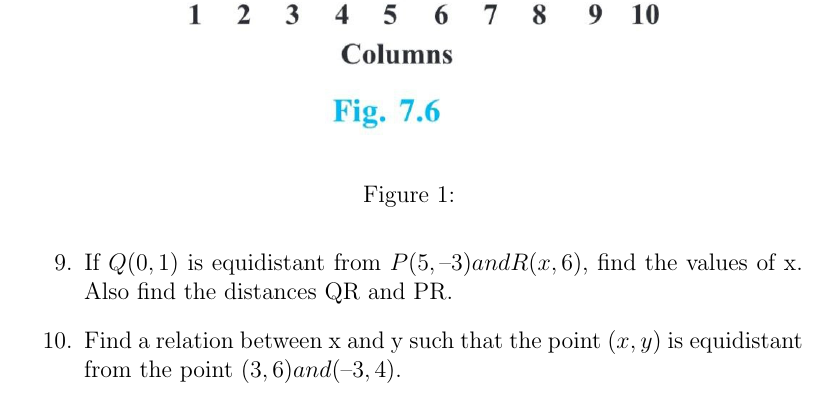
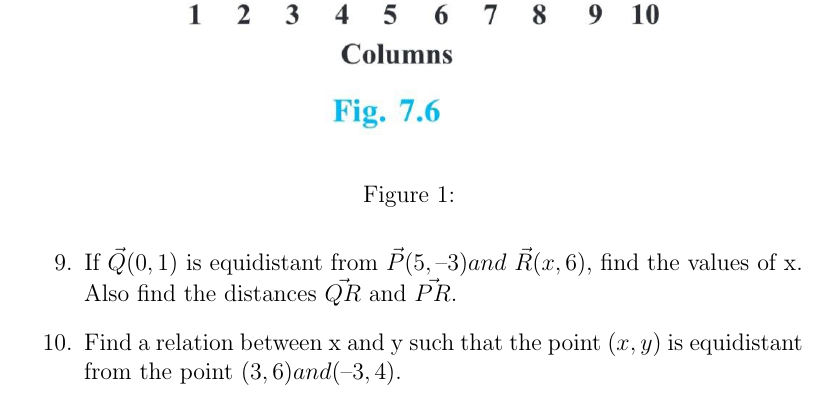
Before and after one commit to srikanth9515/FWC, a LaTeX document (Latex/canvas Latex.tex): part of page 2 of 2, cut so that both start at the same text. Compiled offline with pdfLaTeX.

Commit message:
Add files via upload

```diff
--- a/Latex/canvas Latex.tex
+++ b/Latex/canvas Latex.tex
@@ -36,10 +36,10 @@
 \item $(4,5),(7,6),(4,3),(1,2)$
 \end{enumerate}
 \item Find the point on the x-axis which is equidistant from$(2,-5)$and$(-2,9)$.
-\item Find the values of y for which the distance between the points                  $\vec{P}(2,-3)and \vec{Q}(10,y)$is10 units.
-\item  If $Q(0, 1)$ is equidistant from $P(5, –3) and R(x, 6)$, find the values of x. Also find the
-distances QR and PR.
-\item  Find a relation between x and y such that the point $(x, y)$ is equidistant from the point
+\item Find the values of y for which the distance between the points                  $\vec{P}(2,-3) and \vec{Q}(10,y)$is10 units.
+\item  If $\vec{Q}(0, 1)$ is equidistant from $\vec{P}(5, –3) and$ $\vec{R}(x, 6)$, find the values of x. Also find the
+distances $\vec{QR}$ and $\vec{PR}$.
+\item  Find a relation between x and y such that the point $(x,y)$ is equidistant from the point
 $(3, 6) and (– 3, 4)$.
 
 \end{enumerate}
```
Also changed, not shown: Latex/canvas Latex.pdf, 2 other files.
